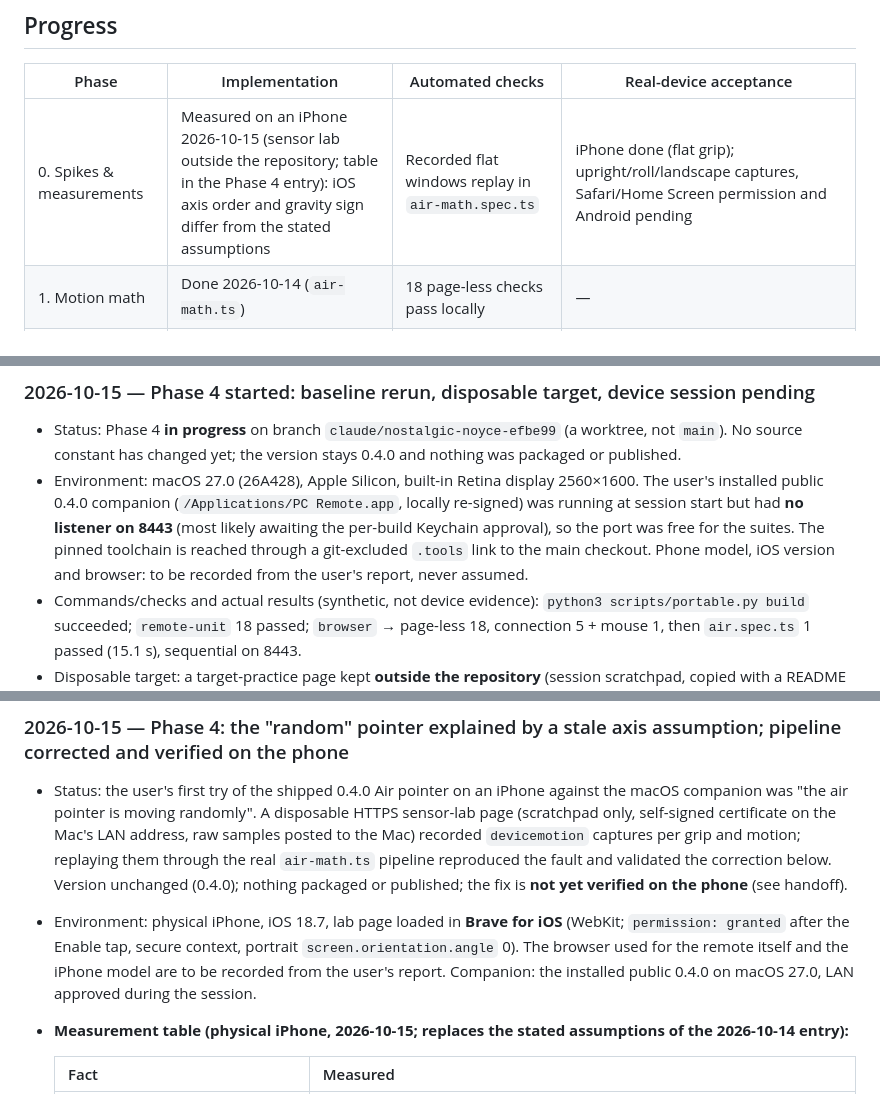
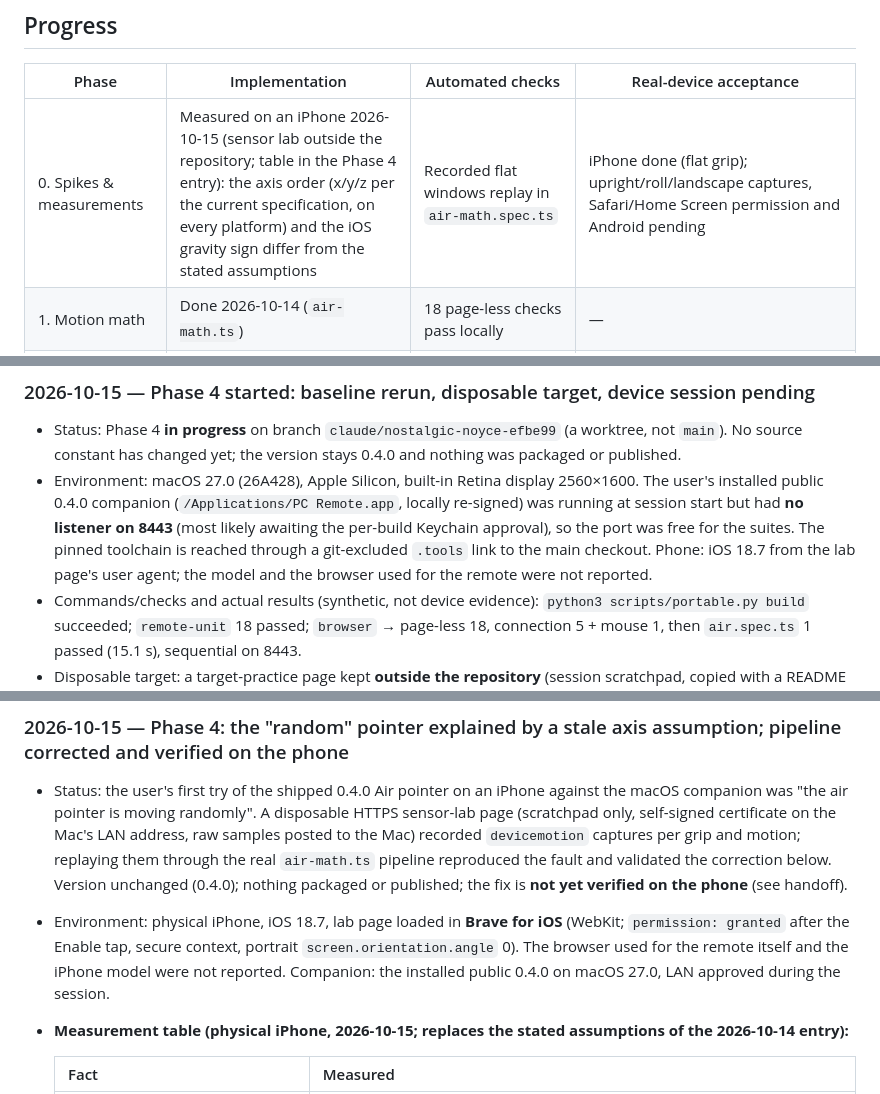
Before and after one commit to maamouribilel/pc-remote, a Markdown page: AIR_POINTER_PLAN.md, 3 parts joined by grey strips. Drawn GitHub-style.

Commit message:
docs: close the Air pointer Phase 4 wording (unreported facts, universal axis order)
Co-Authored-By: Claude Fable 5.1 <noreply@anthropic.com>

```diff
--- a/AIR_POINTER_PLAN.md
+++ b/AIR_POINTER_PLAN.md
@@ -125,7 +125,7 @@ The server sends no `Permissions-Policy` header today (only CSP, which does not
 
 | Phase | Implementation | Automated checks | Real-device acceptance |
 | --- | --- | --- | --- |
-| 0. Spikes & measurements | Measured on an iPhone 2026-10-15 (sensor lab outside the repository; table in the Phase 4 entry): iOS axis order and gravity sign differ from the stated assumptions | Recorded flat windows replay in `air-math.spec.ts` | iPhone done (flat grip); upright/roll/landscape captures, Safari/Home Screen permission and Android pending |
+| 0. Spikes & measurements | Measured on an iPhone 2026-10-15 (sensor lab outside the repository; table in the Phase 4 entry): the axis order (x/y/z per the current specification, on every platform) and the iOS gravity sign differ from the stated assumptions | Recorded flat windows replay in `air-math.spec.ts` | iPhone done (flat grip); upright/roll/landscape captures, Safari/Home Screen permission and Android pending |
 | 1. Motion math | Done 2026-10-14 (`air-math.ts`) | 18 page-less checks pass locally | — |
 | 2. UI & integration | Done 2026-10-14 | `tsc`/Vite build; local mocked-companion check with synthetic sensors | — |
 | 3. Automated browser tests | Done 2026-10-14 (`air.spec.ts`, capability assertion, scripts/CI wired) | Passed locally 2026-10-15 on the fixture (first run); hosted run pending in the 0.4.0 final dispatch | — |
@@ -361,7 +361,7 @@ Only with the user's separate release authorization. A user-visible feature sugg
 ### 2026-10-15 — Phase 4 started: baseline rerun, disposable target, device session pending
 
 - Status: Phase 4 **in progress** on branch `claude/nostalgic-noyce-efbe99` (a worktree, not `main`). No source constant has changed yet; the version stays 0.4.0 and nothing was packaged or published.
-- Environment: macOS 27.0 (26A428), Apple Silicon, built-in Retina display 2560×1600. The user's installed public 0.4.0 companion (`/Applications/PC Remote.app`, locally re-signed) was running at session start but had **no listener on 8443** (most likely awaiting the per-build Keychain approval), so the port was free for the suites. The pinned toolchain is reached through a git-excluded `.tools` link to the main checkout. Phone model, iOS version and browser: to be recorded from the user's report, never assumed.
+- Environment: macOS 27.0 (26A428), Apple Silicon, built-in Retina display 2560×1600. The user's installed public 0.4.0 companion (`/Applications/PC Remote.app`, locally re-signed) was running at session start but had **no listener on 8443** (most likely awaiting the per-build Keychain approval), so the port was free for the suites. The pinned toolchain is reached through a git-excluded `.tools` link to the main checkout. Phone: iOS 18.7 from the lab page's user agent; the model and the browser used for the remote were not reported.
 - Commands/checks and actual results (synthetic, not device evidence): `python3 scripts/portable.py build` succeeded; `remote-unit` 18 passed; `browser` → page-less 18, connection 5 + mouse 1, then `air.spec.ts` 1 passed (15.1 s), sequential on 8443.
 - Disposable target: a target-practice page kept **outside the repository** (session scratchpad, copied with a README to the shared side-session notes folder), served loopback-only at `http://127.0.0.1:8765/` by a tiny Python collector that appends each result as one JSON line. The page is opened full screen in Safari on the Mac so every phone click lands on it, never on the user's work. It measures in CSS px of the Mac's logical resolution: corner reach (five 64 px targets, time, misses; re-grips are counted by the user), precision (ten random 32 px targets, time, misses), rest drift (max and final displacement over 10 s), tap jitter (displacement in the 300 ms before and 350 ms after each click, 20 taps, a proxy), lift jitter (a final-step spike within the last 150 ms of a stroke, a proxy, plus the user's observation), drag (box into a drop zone, release event recorded) and a live direction readout plus a left-button up/down readout for the grip and stuck-button checks. Its logic was exercised with the in-app browser's mouse, which is not phone evidence.
 - Real-device evidence: **none yet**. Step-by-step instructions were handed to the user for grips/directions, the measurement table, lifecycle (lock, background, tab switch, PC Pause, takeover, Wi-Fi drop), iOS Safari vs Home Screen permission and recovery, drag and speed feel; availability of Android, Windows 11 and Ubuntu was asked so missing matrix rows stay Pending honestly.
@@ -370,7 +370,7 @@ Only with the user's separate release authorization. A user-visible feature sugg
 ### 2026-10-15 — Phase 4: the "random" pointer explained by a stale axis assumption; pipeline corrected and verified on the phone
 
 - Status: the user's first try of the shipped 0.4.0 Air pointer on an iPhone against the macOS companion was "the air pointer is moving randomly". A disposable HTTPS sensor-lab page (scratchpad only, self-signed certificate on the Mac's LAN address, raw samples posted to the Mac) recorded `devicemotion` captures per grip and motion; replaying them through the real `air-math.ts` pipeline reproduced the fault and validated the correction below. Version unchanged (0.4.0); nothing packaged or published; the fix is **not yet verified on the phone** (see handoff).
-- Environment: physical iPhone, iOS 18.7, lab page loaded in **Brave for iOS** (WebKit; `permission: granted` after the Enable tap, secure context, portrait `screen.orientation.angle` 0). The browser used for the remote itself and the iPhone model are to be recorded from the user's report. Companion: the installed public 0.4.0 on macOS 27.0, LAN approved during the session.
+- Environment: physical iPhone, iOS 18.7, lab page loaded in **Brave for iOS** (WebKit; `permission: granted` after the Enable tap, secure context, portrait `screen.orientation.angle` 0). The browser used for the remote itself and the iPhone model were not reported. Companion: the installed public 0.4.0 on macOS 27.0, LAN approved during the session.
 - **Measurement table (physical iPhone, 2026-10-15; replaces the stated assumptions of the 2026-10-14 entry):**
 
   | Fact | Measured |
```
